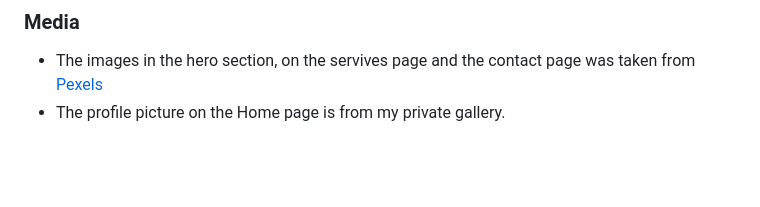
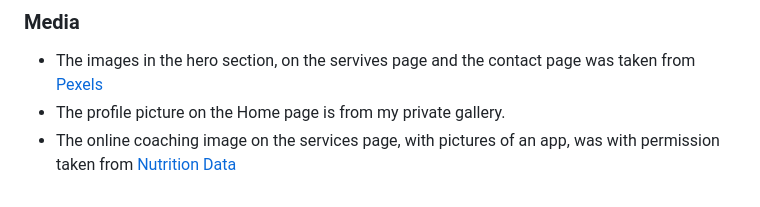
Before and after one commit to SophieTiger/optimal_health, a Markdown page: README.md, the part around the change. GitHub-like rendering; blank space fills up the shorter version.

Commit message:
Add media credit to readme file

```diff
--- a/README.md
+++ b/README.md
@@ -98,3 +98,4 @@ The social media links to Facebook and Instagram are the real ones this company
 ### Media
 -   The images in the hero section, on the servives page and the contact page was taken from [Pexels](https://www.pexels.com/)
 -   The profile picture on the Home page is from my private gallery.
+-   The online coaching image on the services page, with pictures of an app, was with permission taken from [Nutrition Data](https://nutritiondata.se/)
```
